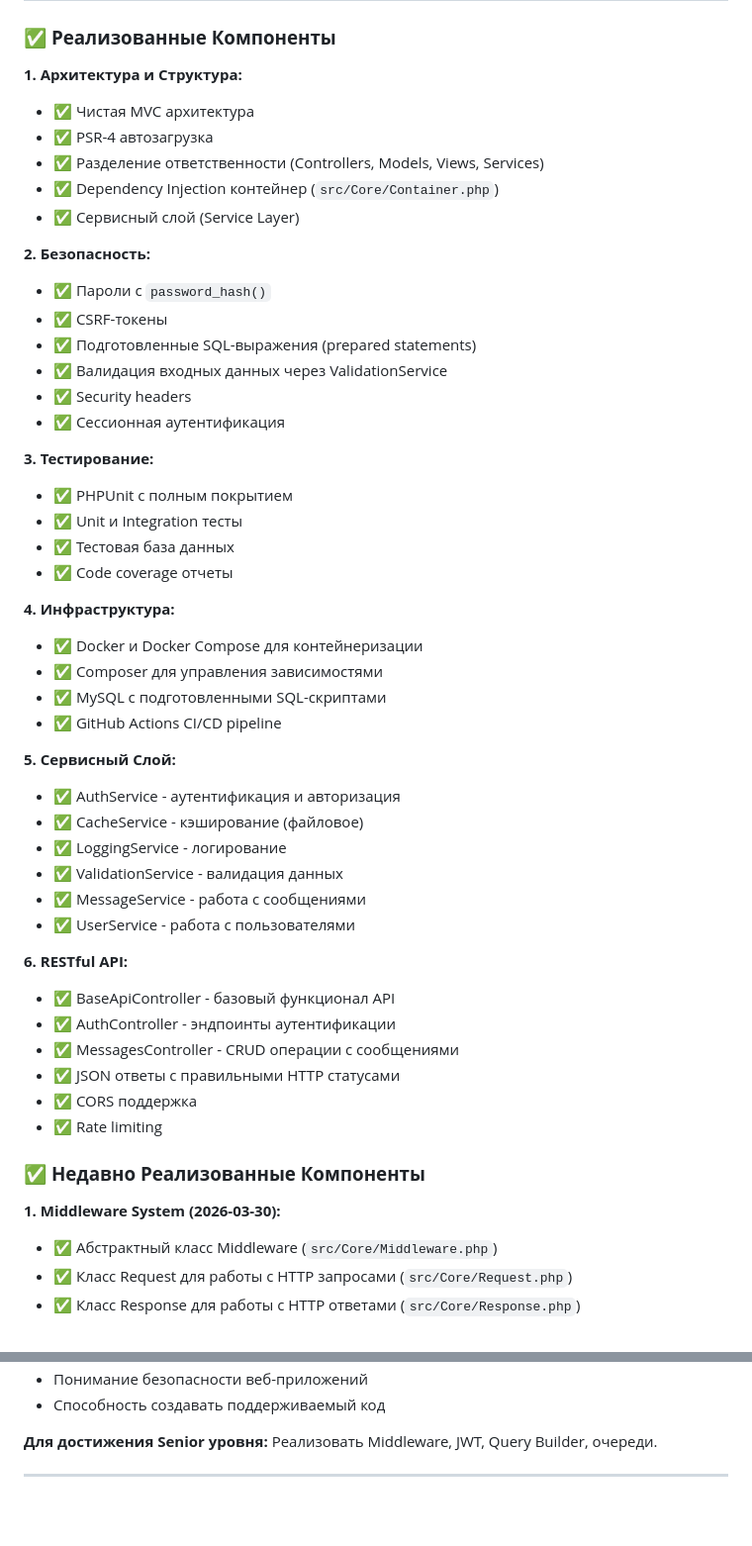
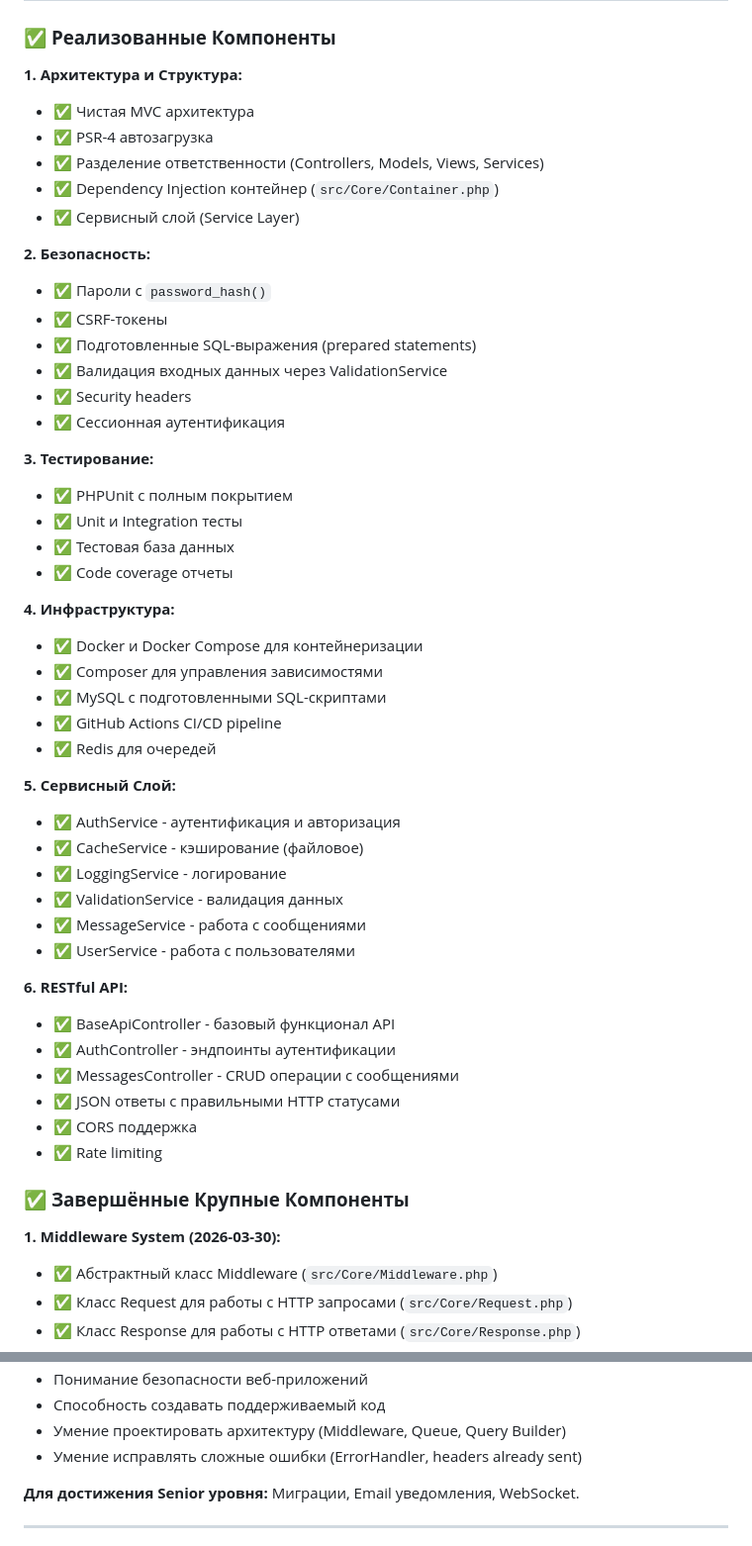
Before and after one commit to devellopah/Guestbook, a Markdown page: WORKPLAN.md, 2 parts joined by grey strips. Shown at 99% size. Drawn GitHub-style; blank space fills up the shorter version.

```diff
--- a/WORKPLAN.md
+++ b/WORKPLAN.md
@@ -5,6 +5,7 @@
 ### ✅ **Реализованные Компоненты**
 
 **1. Архитектура и Структура:**
+
 - ✅ Чистая MVC архитектура
 - ✅ PSR-4 автозагрузка
 - ✅ Разделение ответственности (Controllers, Models, Views, Services)
@@ -12,6 +13,7 @@
 - ✅ Сервисный слой (Service Layer)
 
 **2. Безопасность:**
+
 - ✅ Пароли с `password_hash()`
 - ✅ CSRF-токены
 - ✅ Подготовленные SQL-выражения (prepared statements)
@@ -20,18 +22,22 @@
 - ✅ Сессионная аутентификация
 
 **3. Тестирование:**
+
 - ✅ PHPUnit с полным покрытием
 - ✅ Unit и Integration тесты
 - ✅ Тестовая база данных
 - ✅ Code coverage отчеты
 
 **4. Инфраструктура:**
+
 - ✅ Docker и Docker Compose для контейнеризации
 - ✅ Composer для управления зависимостями
 - ✅ MySQL с подготовленными SQL-скриптами
 - ✅ GitHub Actions CI/CD pipeline
+- ✅ Redis для очередей
 
 **5. Сервисный Слой:**
+
 - ✅ AuthService - аутентификация и авторизация
 - ✅ CacheService - кэширование (файловое)
 - ✅ LoggingService - логирование
@@ -40,6 +46,7 @@
 - ✅ UserService - работа с пользователями
 
 **6. RESTful API:**
+
 - ✅ BaseApiController - базовый функционал API
 - ✅ AuthController - эндпоинты аутентификации
 - ✅ MessagesController - CRUD операции с сообщениями
@@ -47,9 +54,10 @@
 - ✅ CORS поддержка
 - ✅ Rate limiting
 
-### ✅ **Недавно Реализованные Компоненты**
+### ✅ **Завершённые Крупные Компоненты**
 
 **1. Middleware System (2026-03-30):**
+
 - ✅ Абстрактный класс Middleware (`src/Core/Middleware.php`)
 - ✅ Класс Request для работы с HTTP запросами (`src/Core/Request.php`)
 - ✅ Класс Response для работы с HTTP ответами (`src/Core/Response.php`)
@@ -169,7 +230,9 @@
 - Понимание безопасности веб-приложений
 - Способность создавать поддерживаемый код
+- Умение проектировать архитектуру (Middleware, Queue, Query Builder)
+- Умение исправлять сложные ошибки (ErrorHandler, headers already sent)
 
-**Для достижения Senior уровня:** Реализовать Middleware, JWT, Query Builder, очереди.
+**Для достижения Senior уровня:** Миграции, Email уведомления, WebSocket.
 
 ---
 
```
Also changed, not shown: other parts of WORKPLAN.md (+107 -54 lines).
